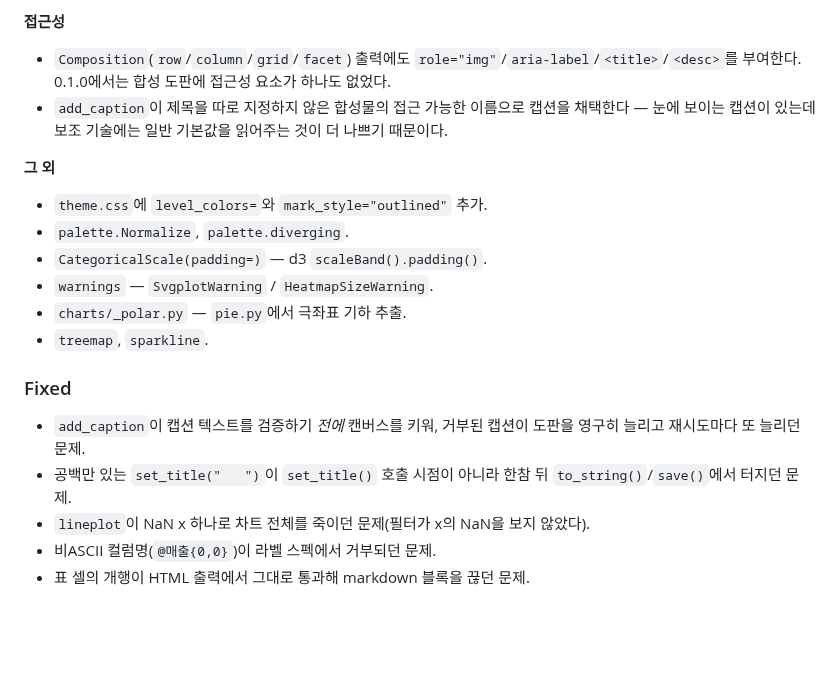
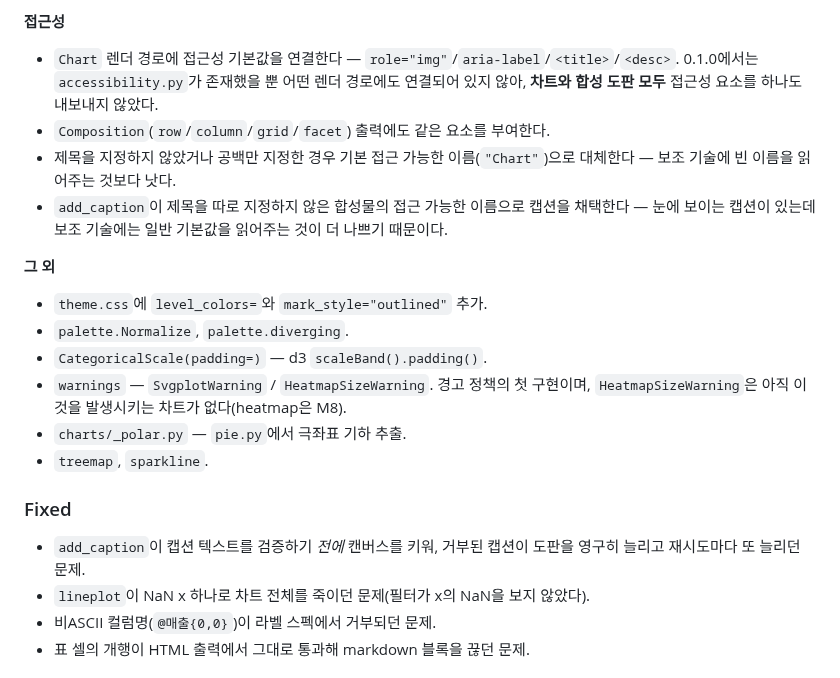
Before and after one commit to lovit/svgplot, a Markdown page: CHANGELOG.md, the part around one of its changes. GitHub-like rendering; blank space fills up the shorter version.

Commit message:
docs(changelog): 없던 버그를 Fixed에 적은 항목 삭제
공백만 있는 set_title이 나중에 터진다고 적었는데 현재 코드는 어디서도 터지지 않고 조용히 'Chart'로 폴백한다. 게다가 그 버그는 어떤 릴리스에도 존재한 적이 없다 - 0.1.0(2fbe2dc)의 chart/base.py에는 add_accessibility 호출 자체가 없었고, 접근성이 렌더 경로에 붙은 것은 그 뒤 d2dca05(#54)다. 실제 동작을 접근성 절에 서술하고, 누락돼 있던 #54 항목도 함께 채운다. Unreleased 비교 링크는 존재하지 않는 v0.1.0 태그 대신 릴리스 커밋 SHA를 가리킨다.

```diff
--- a/CHANGELOG.md
+++ b/CHANGELOG.md
@@ -27,7 +27,9 @@
 
 **접근성**
 
-- `Composition`(`row`/`column`/`grid`/`facet`) 출력에도 `role="img"`/`aria-label`/`<title>`/`<desc>`를 부여한다. 0.1.0에서는 합성 도판에 접근성 요소가 하나도 없었다.
+- `Chart` 렌더 경로에 접근성 기본값을 연결한다 — `role="img"`/`aria-label`/`<title>`/`<desc>`. 0.1.0에서는 `accessibility.py`가 존재했을 뿐 어떤 렌더 경로에도 연결되어 있지 않아, **차트와 합성 도판 모두** 접근성 요소를 하나도 내보내지 않았다.
+- `Composition`(`row`/`column`/`grid`/`facet`) 출력에도 같은 요소를 부여한다.
+- 제목을 지정하지 않았거나 공백만 지정한 경우 기본 접근 가능한 이름(`"Chart"`)으로 대체한다 — 보조 기술에 빈 이름을 읽어주는 것보다 낫다.
 - `add_caption`이 제목을 따로 지정하지 않은 합성물의 접근 가능한 이름으로 캡션을 채택한다 — 눈에 보이는 캡션이 있는데 보조 기술에는 일반 기본값을 읽어주는 것이 더 나쁘기 때문이다.
 
 **그 외**
@@ -35,14 +37,13 @@
 - `theme.css`에 `level_colors=`와 `mark_style="outlined"` 추가.
 - `palette.Normalize`, `palette.diverging`.
 - `CategoricalScale(padding=)` — d3 `scaleBand().padding()`.
-- `warnings` — `SvgplotWarning` / `HeatmapSizeWarning`.
+- `warnings` — `SvgplotWarning` / `HeatmapSizeWarning`. 경고 정책의 첫 구현이며, `HeatmapSizeWarning`은 아직 이것을 발생시키는 차트가 없다(heatmap은 M8).
 - `charts/_polar.py` — `pie.py`에서 극좌표 기하 추출.
 - `treemap`, `sparkline`.
 
 ### Fixed
 
 - `add_caption`이 캡션 텍스트를 검증하기 *전에* 캔버스를 키워, 거부된 캡션이 도판을 영구히 늘리고 재시도마다 또 늘리던 문제.
-- 공백만 있는 `set_title("   ")`이 `set_title()` 호출 시점이 아니라 한참 뒤 `to_string()`/`save()`에서 터지던 문제.
 - `lineplot`이 NaN x 하나로 차트 전체를 죽이던 문제(필터가 x의 NaN을 보지 않았다).
 - 비ASCII 컬럼명(`@매출{0,0}`)이 라벨 스펙에서 거부되던 문제.
 - 표 셀의 개행이 HTML 출력에서 그대로 통과해 markdown 블록을 끊던 문제.
```
Also changed, not shown: other parts of CHANGELOG.md (+1 -1 lines).
